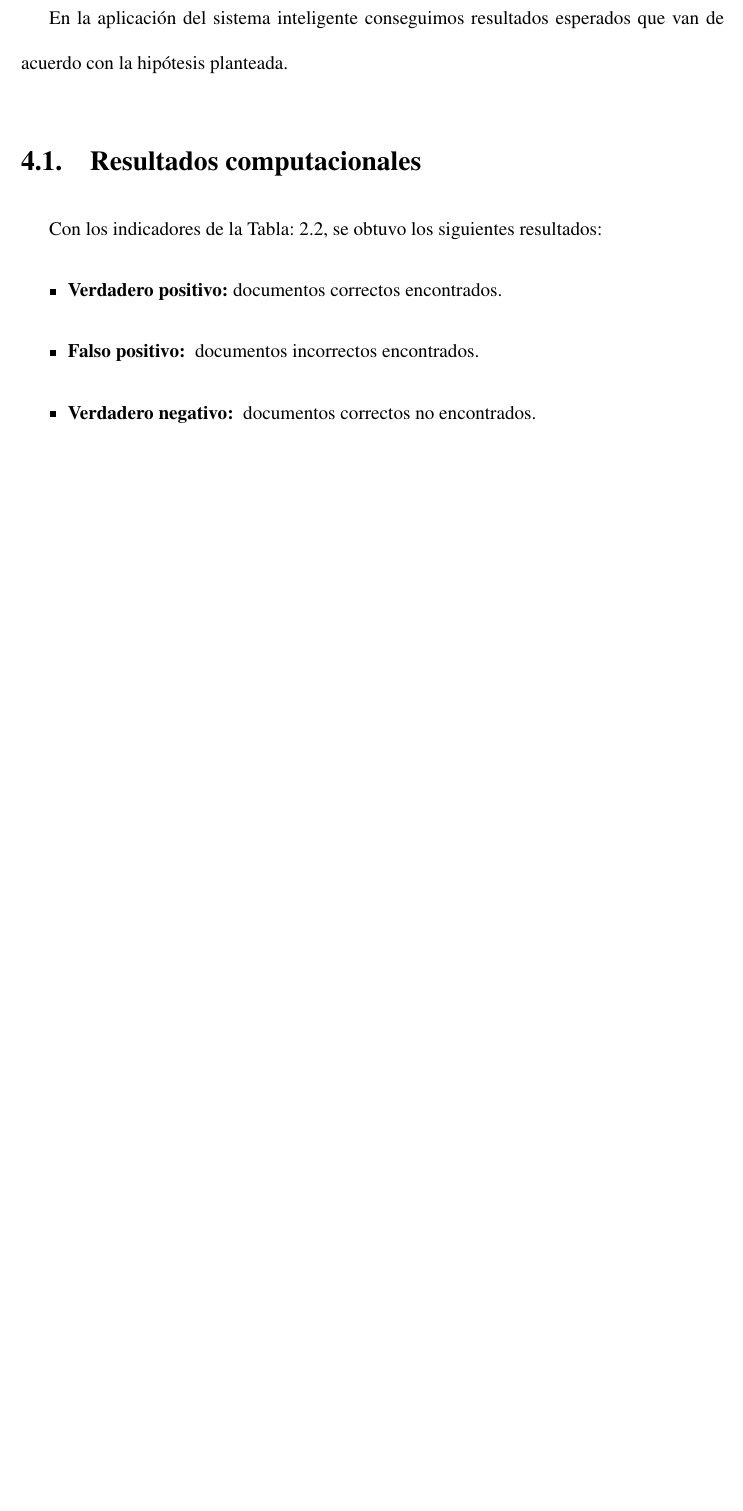
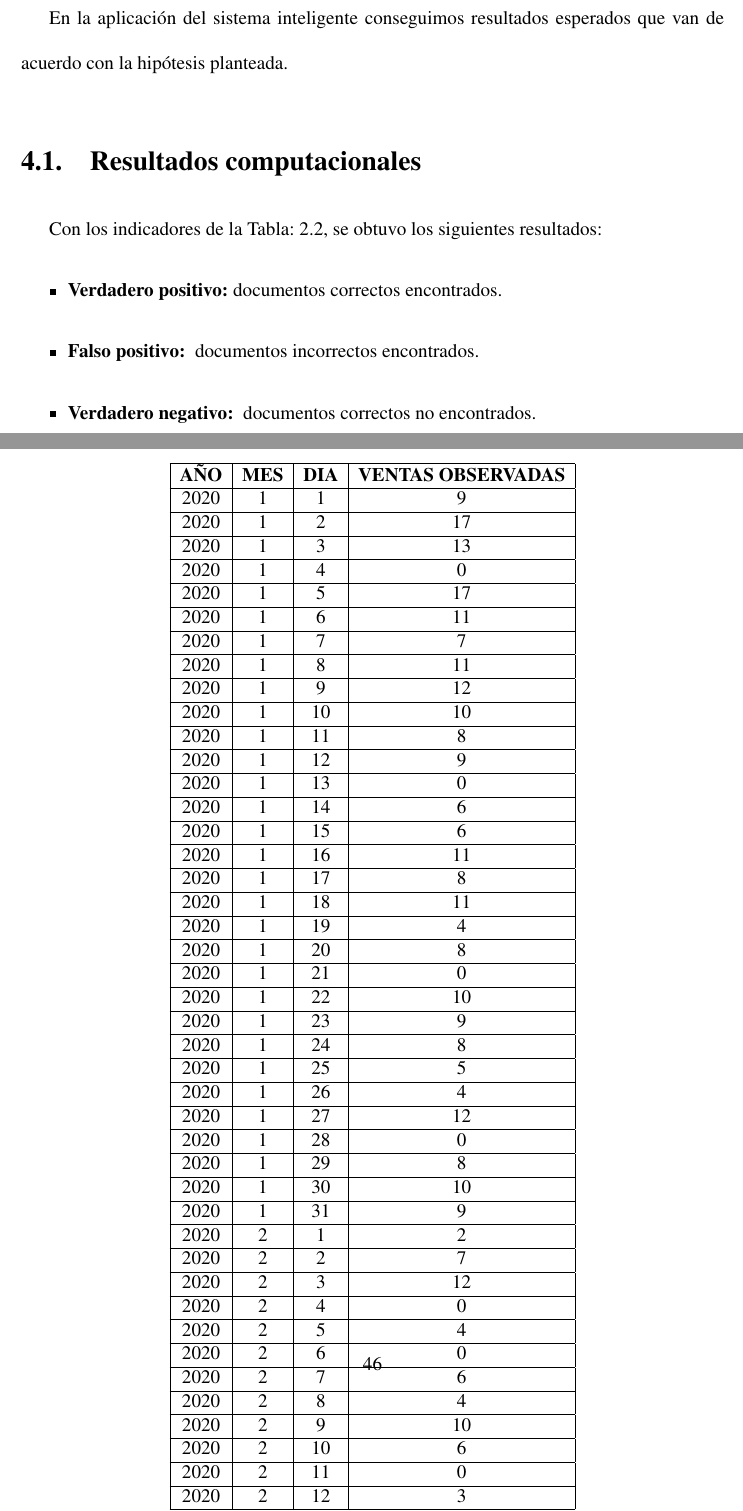
Before and after one commit to pedroangelalvarez/combiche, a LaTeX thesis (Articulos/Tesis.tex, which reads Articulos/CAPs.TEX): part of page 61 of 76 before the commit and two parts of pages 61 and 62 of 77 after it, the two joined at a grey line, cut so that both start at the same text, the shorter picture padded with empty space. The pictures show the PDF file Articulos/Tesis.pdf that the author committed with the source.

Commit message:
final caps

```diff
--- a/Articulos/CAPs.TEX
+++ b/Articulos/CAPs.TEX
@@ -684,6 +684,137 @@ En la aplicación del sistema inteligente conseguimos resultados esperados que v
 
 
 \section{Resultados computacionales}
+
+\begin{table}
+\centering
+\begin{tabular}{|c|c|c|c|}
+\hline
+\textbf{AÑO} & \textbf{MES} & \textbf{DIA} & \textbf{VENTAS OBSERVADAS}  \\
+\hline
+2020         & 1            & 1            & 9                           \\
+\hline
+2020         & 1            & 2            & 17                          \\
+\hline
+2020         & 1            & 3            & 13                          \\
+\hline
+2020         & 1            & 4            & 0                           \\
+\hline
+2020         & 1            & 5            & 17                          \\
+\hline
+2020         & 1            & 6            & 11                          \\
+\hline
+2020         & 1            & 7            & 7                           \\
+\hline
+2020         & 1            & 8            & 11                          \\
+\hline
+2020         & 1            & 9            & 12                          \\
+\hline
+2020         & 1            & 10           & 10                          \\
+\hline
+2020         & 1            & 11           & 8                           \\
+\hline
+2020         & 1            & 12           & 9                           \\
+\hline
+2020         & 1            & 13           & 0                           \\
+\hline
+2020         & 1            & 14           & 6                           \\
+\hline
+2020         & 1            & 15           & 6                           \\
+\hline
+2020         & 1            & 16           & 11                          \\
+\hline
+2020         & 1            & 17           & 8                           \\
+\hline
+2020         & 1            & 18           & 11                          \\
+\hline
+2020         & 1            & 19           & 4                           \\
+\hline
+2020         & 1            & 20           & 8                           \\
+\hline
+2020         & 1            & 21           & 0                           \\
+\hline
+2020         & 1            & 22           & 10                          \\
+\hline
+2020         & 1            & 23           & 9                           \\
+\hline
+2020         & 1            & 24           & 8                           \\
+\hline
+2020         & 1            & 25           & 5                           \\
+\hline
+2020         & 1            & 26           & 4                           \\
+\hline
+2020         & 1            & 27           & 12                          \\
+\hline
+2020         & 1            & 28           & 0                           \\
+\hline
+2020         & 1            & 29           & 8                           \\
+\hline
+2020         & 1            & 30           & 10                          \\
+\hline
+2020         & 1            & 31           & 9                           \\
+\hline
+2020         & 2            & 1            & 2                           \\
+\hline
+2020         & 2            & 2            & 7                           \\
+\hline
+2020         & 2            & 3            & 12                          \\
+\hline
+2020         & 2            & 4            & 0                           \\
+\hline
+2020         & 2            & 5            & 4                           \\
+\hline
+2020         & 2            & 6            & 0                           \\
+\hline
+2020         & 2            & 7            & 6                           \\
+\hline
+2020         & 2            & 8            & 4                           \\
+\hline
+2020         & 2            & 9            & 10                          \\
+\hline
+2020         & 2            & 10           & 6                           \\
+\hline
+2020         & 2            & 11           & 0                           \\
+\hline
+2020         & 2            & 12           & 3                           \\
+\hline
+2020         & 2            & 13           & 6                           \\
+\hline
+2020         & 2            & 14           & 4                           \\
+\hline
+2020         & 2            & 15           & 10                          \\
+\hline
+2020         & 2            & 16           & 15                          \\
+\hline
+2020         & 2            & 17           & 6                           \\
+\hline
+2020         & 2            & 18           & 4                           \\
+\hline
+2020         & 2            & 19           & 0                           \\
+\hline
+2020         & 2            & 20           & 3                           \\
+\hline
+2020         & 2            & 21           & 3                           \\
+\hline
+2020         & 2            & 22           & 3                           \\
+\hline
+2020         & 2            & 23           & 5                           \\
+\hline
+2020         & 2            & 24           & 0                           \\
+\hline
+2020         & 2            & 25           & 16                          \\
+\hline
+2020         & 2            & 26           & 5                           \\
+\hline
+2020         & 2            & 27           & 3                           \\
+\hline
+2020         & 2            & 28           & 2                           \\
+\hline
+2020         & 2            & 29           & 5                           \\
+\hline
+\end{tabular}
+\end{table}
+
+
 Con los indicadores de la Tabla: \ref{IndicadoresBase}, se obtuvo los siguientes resultados:
 \begin{itemize}
 \item \textbf{Verdadero positivo: }documentos correctos encontrados.
```
Also changed, not shown: Articulos/Tesis.pdf, 8 other files.
